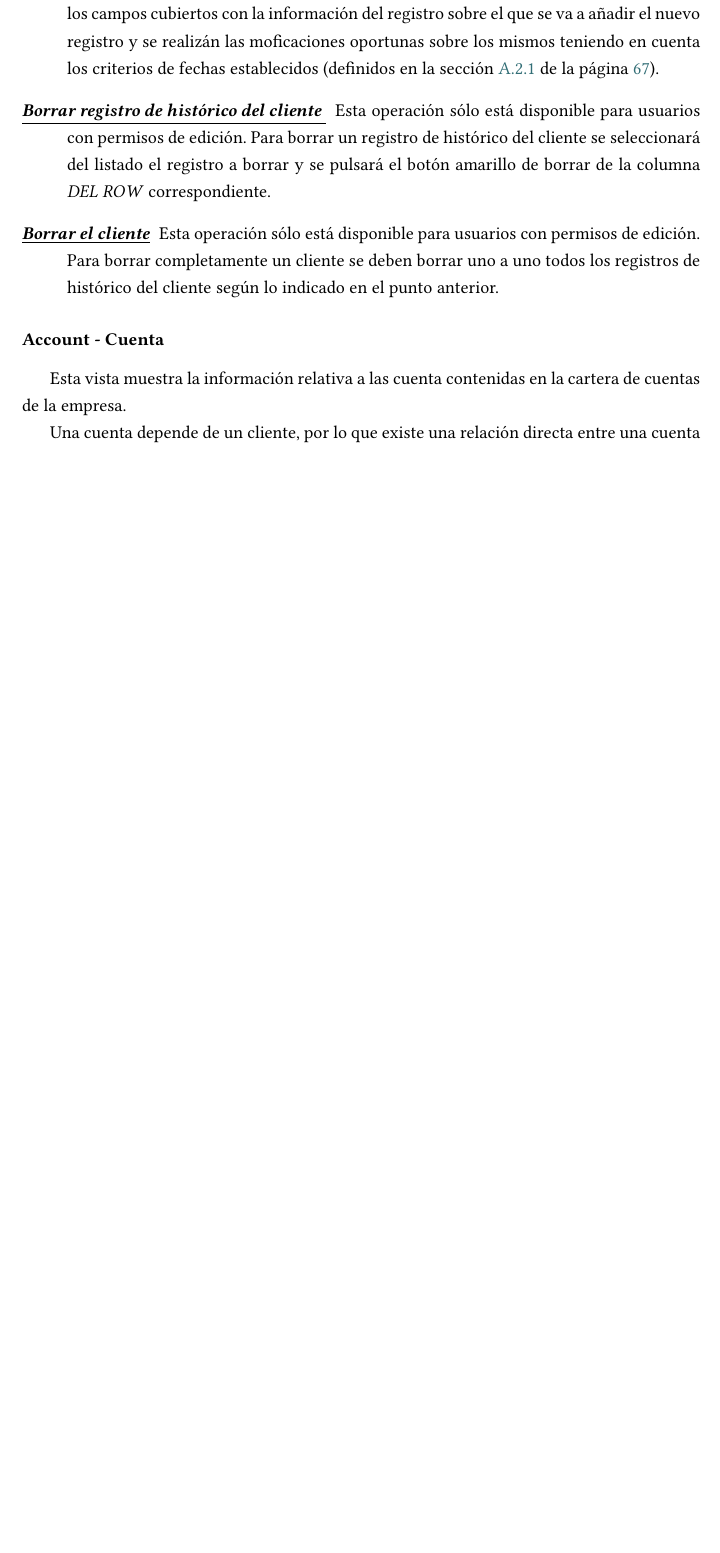
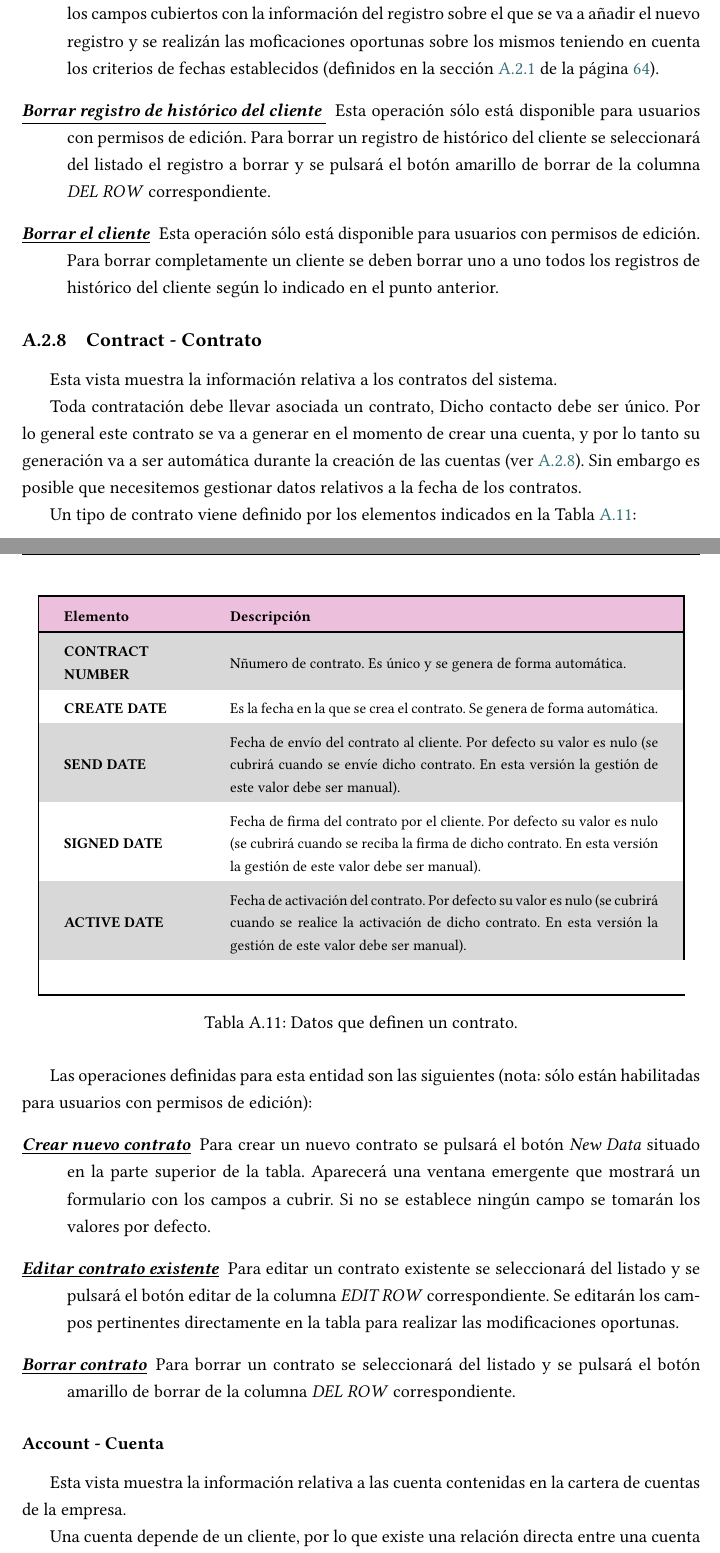
Before and after one commit to cgcgit/BillingWeb, a LaTeX document (memoria/memoria_tfg.tex, which reads memoria/anexos/manual_usuario.tex, memoria/bibliografia/acronimos.tex): part of page 117 of 193 before the commit and two parts of pages 114 and 115 of 194 after it, the two joined at a grey line, cut so that both start at the same text, the shorter picture padded with empty space. Compiled offline with XeLaTeX.

Commit message:
erratas y entidades parametrización de manual de usuario

```diff
--- a/memoria/anexos/manual_usuario.tex
+++ b/memoria/anexos/manual_usuario.tex
@@ -1360,6 +1361,49 @@
 \item[\underline{\textsl{\textbf{Borrar el cliente}}}]
 Esta operación sólo está disponible para usuarios con permisos de edición.
 Para borrar completamente un cliente se deben borrar uno a uno todos los registros de histórico del cliente según lo indicado en el punto anterior.
+\end{description}
+
+
+\subsection{Contract - Contrato}
+\label{sub:contract}
+
+
+Esta vista muestra la información relativa a los contratos del sistema.
+
+Toda contratación debe llevar asociada un contrato, Dicho contacto debe ser único. Por lo general este contrato se va a generar en el momento de crear una cuenta, y por lo tanto su generación va a ser automática durante la creación de las cuentas (ver \ref{sub:account}). Sin embargo es posible que necesitemos gestionar datos relativos a la fecha de los contratos.
+
+Un tipo de contrato viene definido por los elementos indicados en la \tablename~\ref{tab:contrato}:
+
+
+
+\begin{table}[H]
+  \centering
+  \rowcolors{2}{white}{udcgray!25}
+  \setlength{\leftmargini}{0.4cm}
+  \resizebox{14cm}{!} {
+  \begin{tabular}{|m{3cm} m{11cm}|}
+  \rowcolor{udcpink!25}
+  \hline
+  	\textbf{Elemento} & \textbf{Descripción} \\\hline
+	\textbf{CONTRACT NUMBER} & Nñumero de contrato. Es único y se genera de forma automática.   \\
+	\textbf{CREATE DATE} & Es la fecha en la que se crea el contrato. Se genera de forma automática. \\
+	\textbf{SEND DATE} & Fecha de envío del contrato al cliente. Por defecto su valor es nulo (se cubrirá cuando se envíe dicho contrato. En esta versión la gestión de este valor debe ser manual). \\
+	\textbf{SIGNED DATE} & Fecha de firma del contrato por el cliente. Por defecto su valor es nulo (se cubrirá cuando se reciba la firma de dicho contrato. En esta versión la gestión de este valor debe ser manual). \\
+	\textbf{ACTIVE DATE} & Fecha de activación del contrato. Por defecto su valor es nulo (se cubrirá cuando se realice la activación de dicho contrato. En esta versión la gestión de este valor debe ser manual). \\
+	\\\hline
+  \end{tabular}
+  } % end /resizebox
+  \caption{Datos que definen un contrato.}
+  \label{tab:contrato}
+\end{table}
+
+Las operaciones definidas para esta entidad son las siguientes (nota: sólo están habilitadas para usuarios con permisos de edición):
+\begin{description}
+\item[\underline{\textsl{\textbf{Crear nuevo contrato}}}] Para crear un nuevo contrato se pulsará el botón \textit{New Data} situado en la parte superior de la tabla. Aparecerá una ventana emergente que mostrará un formulario con los campos a cubrir. Si no se establece ningún campo se tomarán los valores por defecto.
+
+\item[\underline{\textsl{\textbf{Editar contrato existente}}}] Para editar un contrato existente se seleccionará del listado y se pulsará el botón editar de la columna \textit{EDIT ROW} correspondiente. Se editarán los campos pertinentes directamente en la tabla para realizar las modificaciones oportunas.
+
+\item[\underline{\textsl{\textbf{Borrar contrato}}}] Para borrar un contrato se seleccionará del listado y se pulsará el botón amarillo de borrar de la columna \textit{DEL ROW} correspondiente.
 \end{description}
 
 
--- a/memoria/bibliografia/acronimos.tex
+++ b/memoria/bibliografia/acronimos.tex
@@ -51,7 +51,7 @@
 \newacronym{eai}{EAI}{Integración de aplicaciones empresariales o \textit{Enterprise Application Integration}}
 \newacronym{gui}{GUI}{Interfaz gráfica de usuario o \textit{Graphic User Interface}}
 \newacronym{mvc}{MVC}{Modelo vista controlador o \textit{Model View Controller - MVC}}
-\newacronym{jooq}{jOOQ}{Java Object Oriented Query}
+\newacronym{jooq}{jOOQ}{Java Object Orientated Query}
 \newacronym{dsl}{DSL}{Lenguaje de dominio específico o \textit{Domain Specific Languaje}}
 \newacronym{ide}{IDE}{Entorno de desarrollo integrado o \textit{Integrated Development Environment}}
 \newacronym{orm}{ORM}{Mapeo objeto-relacional o \textit{Object-Relational Mapping}}
```
Also changed, not shown: memoria/anexos/ref_tecnica.tex (+2 -2 lines), memoria/contido/analisis-disenho.tex (+1 -1 lines), memoria/contido/apartado-tecnico.tex (+1 -1 lines), memoria/contido/introducion.tex (+2 -2 lines), memoria/imaxes/catalogo.png, memoria/imaxes/entity-type-usuario.png, memoria/anexos/manual_usuario.tex (11 more changed lines).
